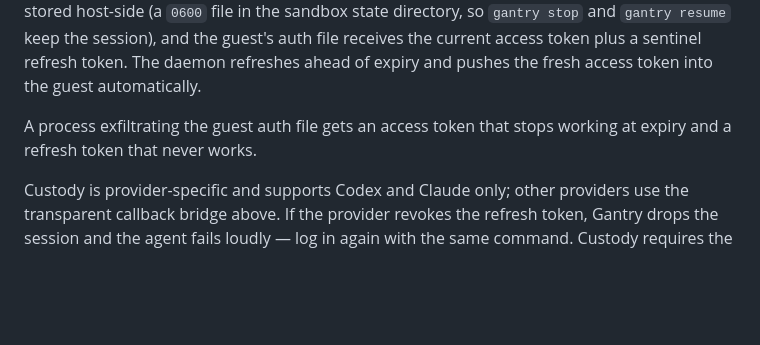
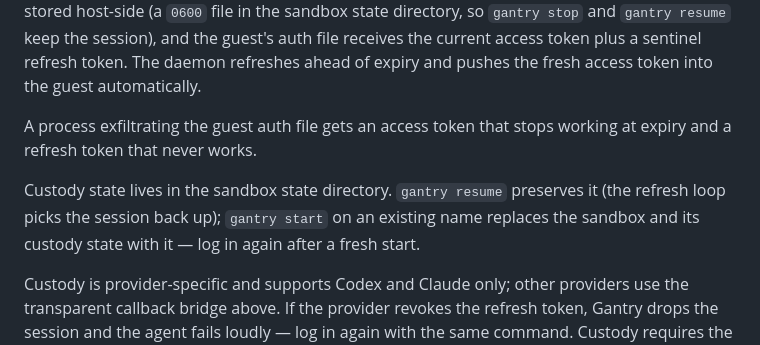
Before and after one commit to ejpir/gantry, a Markdown page: docs/gantry/shares-secrets.md, the part around the change. GitHub-like rendering; blank space fills up the shorter version.

Commit message:
docs(gantry): custody state survives resume, not start

```diff
--- a/docs/gantry/shares-secrets.md
+++ b/docs/gantry/shares-secrets.md
@@ -243,6 +243,11 @@ of expiry and pushes the fresh access token into the guest automatically.
 A process exfiltrating the guest auth file gets an access token that stops
 working at expiry and a refresh token that never works.
 
+Custody state lives in the sandbox state directory. `gantry resume` preserves
+it (the refresh loop picks the session back up); `gantry start` on an existing
+name replaces the sandbox and its custody state with it — log in again after a
+fresh start.
+
 Custody is provider-specific and supports Codex and Claude only; other
 providers use the transparent callback bridge above. If the provider revokes
 the refresh token, Gantry drops the session and the agent fails loudly — log
```
